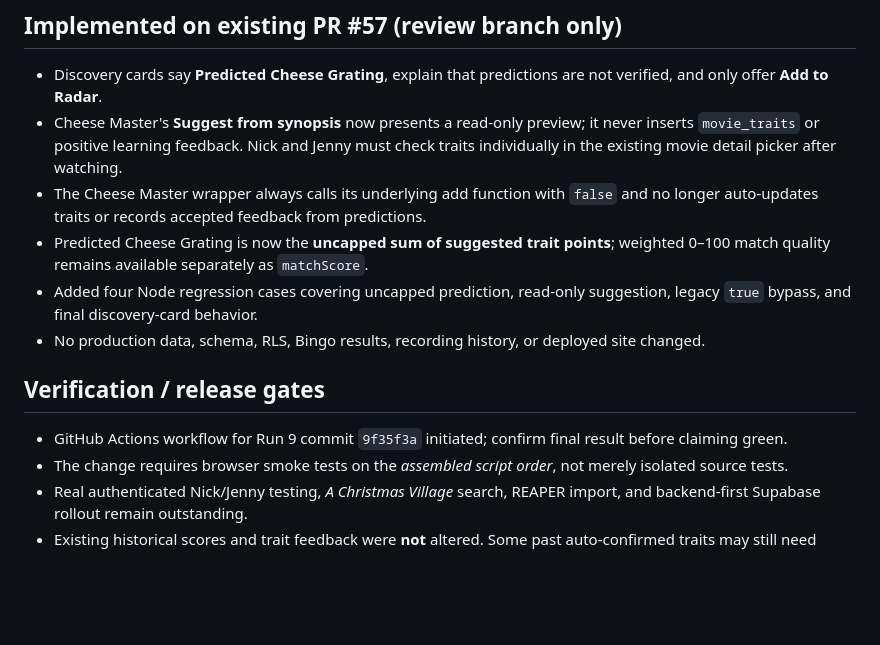
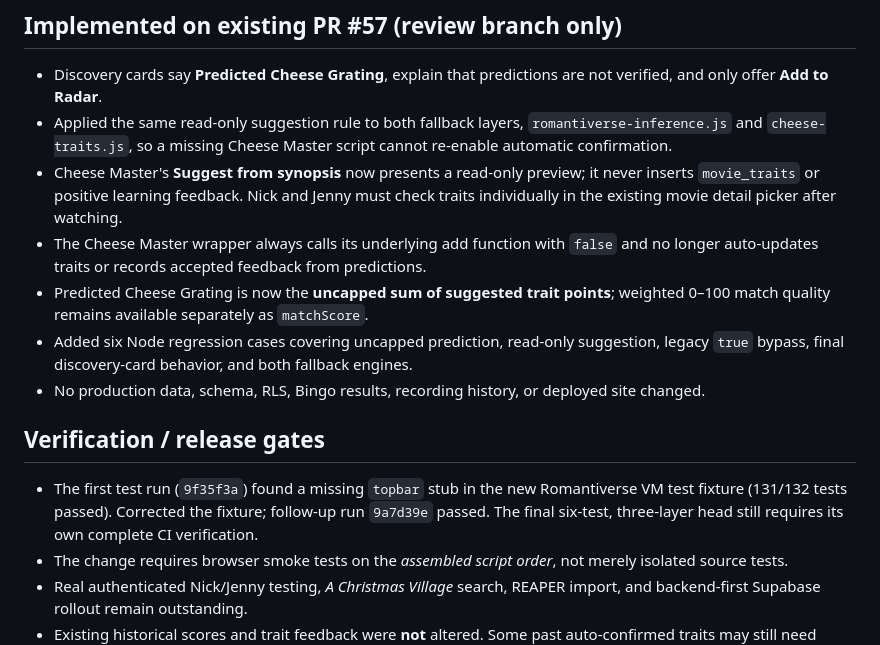
Before and after one commit to Moldavite333/Cheese-Louise, a Markdown page: docs/HQ-IMPROVEMENT-LAB-2026-11-02-RUN9.md, the part around the change. Rendered like a GitHub page; blank space fills up the shorter version.

Commit message:
Update Run 9 log with fallback coverage and CI diagnosis

```diff
--- a/docs/HQ-IMPROVEMENT-LAB-2026-11-02-RUN9.md
+++ b/docs/HQ-IMPROVEMENT-LAB-2026-11-02-RUN9.md
@@ -12,14 +12,15 @@
 
 ## Implemented on existing PR #57 (review branch only)
 - Discovery cards say **Predicted Cheese Grating**, explain that predictions are not verified, and only offer **Add to Radar**.
+- Applied the same read-only suggestion rule to both fallback layers, `romantiverse-inference.js` and `cheese-traits.js`, so a missing Cheese Master script cannot re-enable automatic confirmation.
 - Cheese Master's **Suggest from synopsis** now presents a read-only preview; it never inserts `movie_traits` or positive learning feedback. Nick and Jenny must check traits individually in the existing movie detail picker after watching.
 - The Cheese Master wrapper always calls its underlying add function with `false` and no longer auto-updates traits or records accepted feedback from predictions.
 - Predicted Cheese Grating is now the **uncapped sum of suggested trait points**; weighted 0–100 match quality remains available separately as `matchScore`.
-- Added four Node regression cases covering uncapped prediction, read-only suggestion, legacy `true` bypass, and final discovery-card behavior.
+- Added six Node regression cases covering uncapped prediction, read-only suggestion, legacy `true` bypass, final discovery-card behavior, and both fallback engines.
 - No production data, schema, RLS, Bingo results, recording history, or deployed site changed.
 
 ## Verification / release gates
-- GitHub Actions workflow for Run 9 commit `9f35f3a` initiated; confirm final result before claiming green.
+- The first test run (`9f35f3a`) found a missing `topbar` stub in the new Romantiverse VM test fixture (131/132 tests passed). Corrected the fixture; follow-up run `9a7d39e` passed. The final six-test, three-layer head still requires its own complete CI verification.
 - The change requires browser smoke tests on the *assembled script order*, not merely isolated source tests.
 - Real authenticated Nick/Jenny testing, *A Christmas Village* search, REAPER import, and backend-first Supabase rollout remain outstanding.
 - Existing historical scores and trait feedback were **not** altered. Some past auto-confirmed traits may still need provenance review; do not bulk delete.
```
